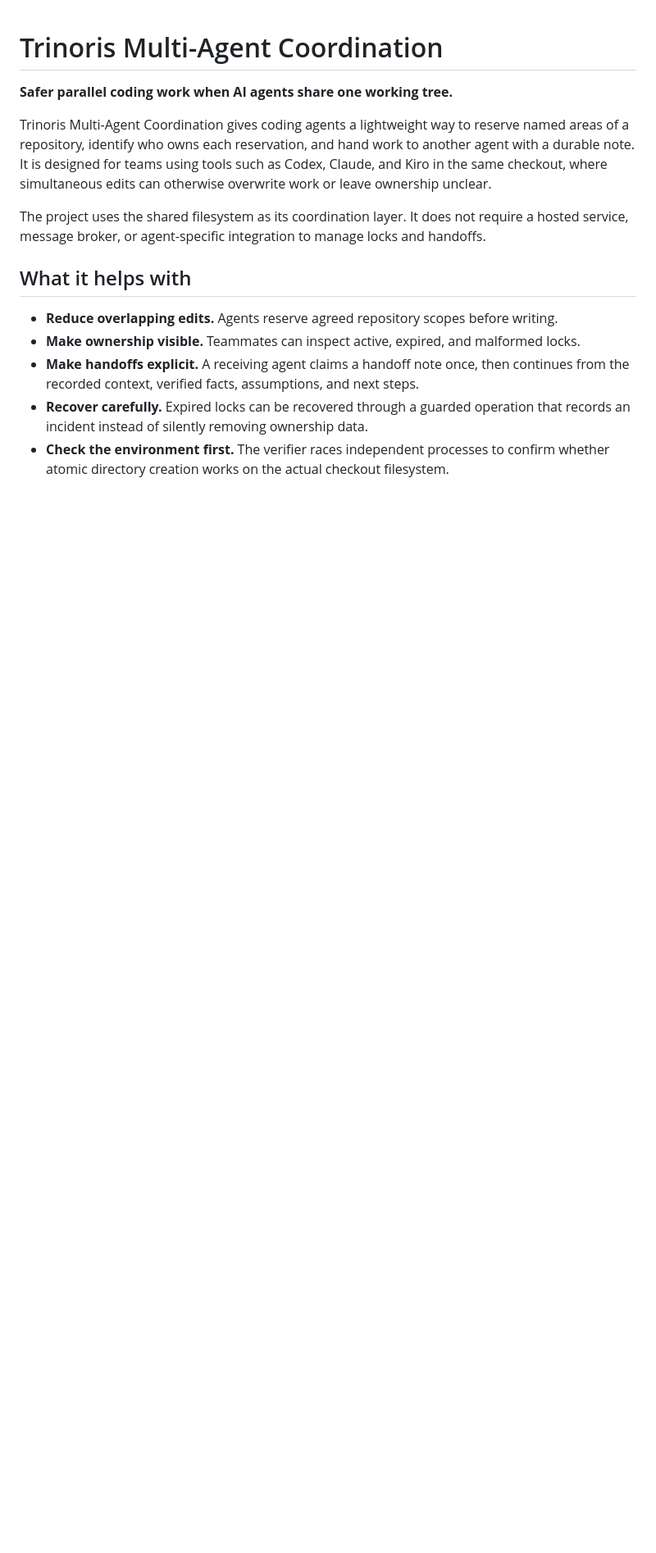
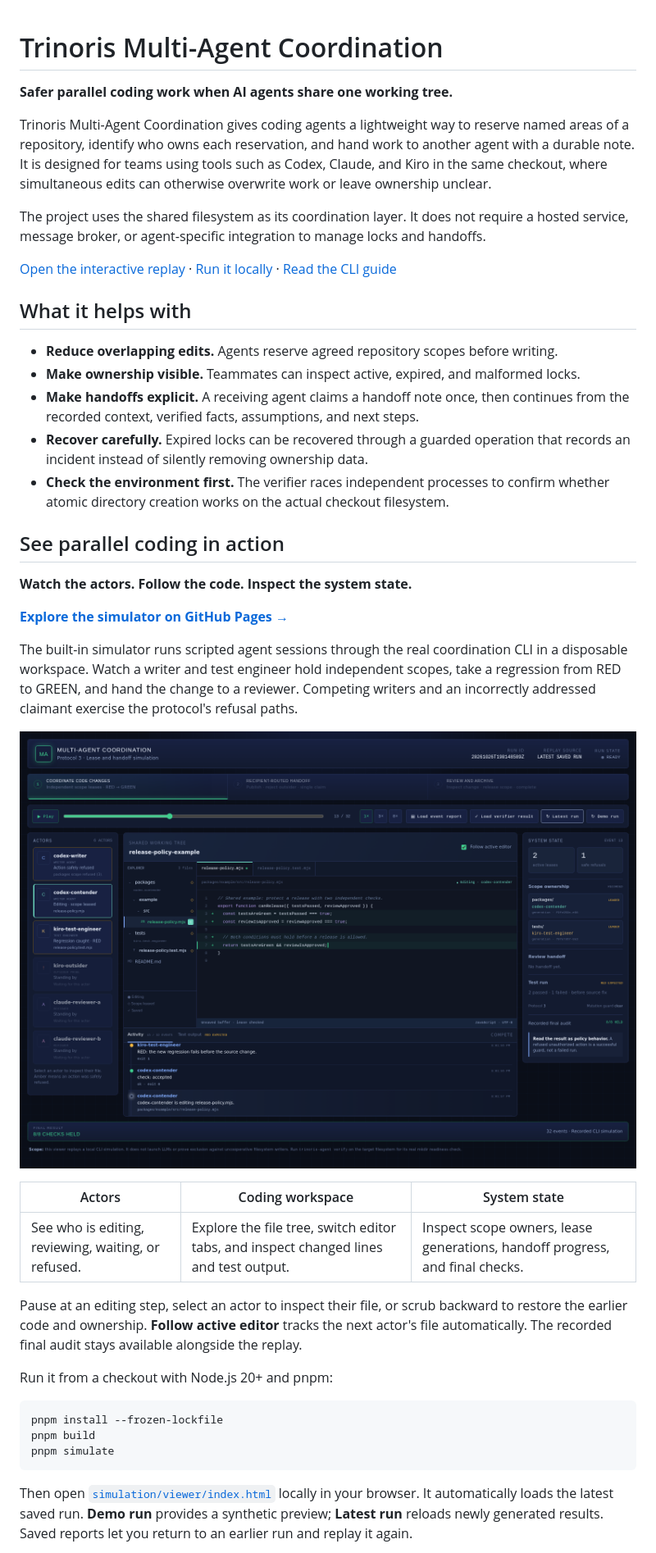
Before and after one commit to trinoris/multi-agents, a Markdown page: README.md, the part around the change printed below. Shown: that part at 82% size. Rendered like a GitHub page; pictures changed too: docs/images/simulation-replay.png (added); blank space fills up the shorter version.

Commit message:
feat: add coding simulation replay and GitHub Pages publishing

````diff
--- a/README.md
+++ b/README.md
@@ -17,6 +17,8 @@ The project uses the shared filesystem as its coordination layer. It does not re
 hosted service, message broker, or agent-specific integration to manage locks and
 handoffs.
 
+[Open the interactive replay](https://trinoris.github.io/multi-agents/) · [Run it locally](#see-parallel-coding-in-action) · [Read the CLI guide](packages/cli/README.md)
+
 ## What it helps with
 
 - **Reduce overlapping edits.** Agents reserve agreed repository scopes before writing.
@@ -27,3 +29,38 @@ handoffs.
   records an incident instead of silently removing ownership data.
 - **Check the environment first.** The verifier races independent processes to confirm
   whether atomic directory creation works on the actual checkout filesystem.
+
+## See parallel coding in action
+
+**Watch the actors. Follow the code. Inspect the system state.**
+
+**[Explore the simulator on GitHub Pages →](https://trinoris.github.io/multi-agents/)**
+
+The built-in simulator runs scripted agent sessions through the real coordination CLI
+in a disposable workspace. Watch a writer and test engineer hold independent scopes,
+take a regression from RED to GREEN, and hand the change to a reviewer. Competing
+writers and an incorrectly addressed claimant exercise the protocol's refusal paths.
+
+![Simulator replay: actors on the left, a shared code editor and leased file tree in the middle, and recorded system state on the right](docs/images/simulation-replay.png)
+
+| Actors | Coding workspace | System state |
+| --- | --- | --- |
+| See who is editing, reviewing, waiting, or refused. | Explore the file tree, switch editor tabs, and inspect changed lines and test output. | Inspect scope owners, lease generations, handoff progress, and final checks. |
+
+Pause at an editing step, select an actor to inspect their file, or scrub backward to
+restore the earlier code and ownership. **Follow active editor** tracks the next actor's
+file automatically. The recorded final audit stays available alongside the replay.
+
+Run it from a checkout with Node.js 20+ and pnpm:
+
+```bash
+pnpm install --frozen-lockfile
+pnpm build
+pnpm simulate
+```
+
+Then open [`simulation/viewer/index.html`](simulation/viewer/index.html) locally in your
+browser. It automatically loads the latest saved run. **Demo run** provides a synthetic
+preview; **Latest run** reloads newly generated results. Saved reports let you return to
+an earlier run and replay it again.
+
````
Also changed, not shown: other parts of README.md (+9 -0 lines), simulation/README.md (added, +77 -0 lines), simulation/docs/editor-workspace.md (added, +51 -0 lines), 15 other files.
